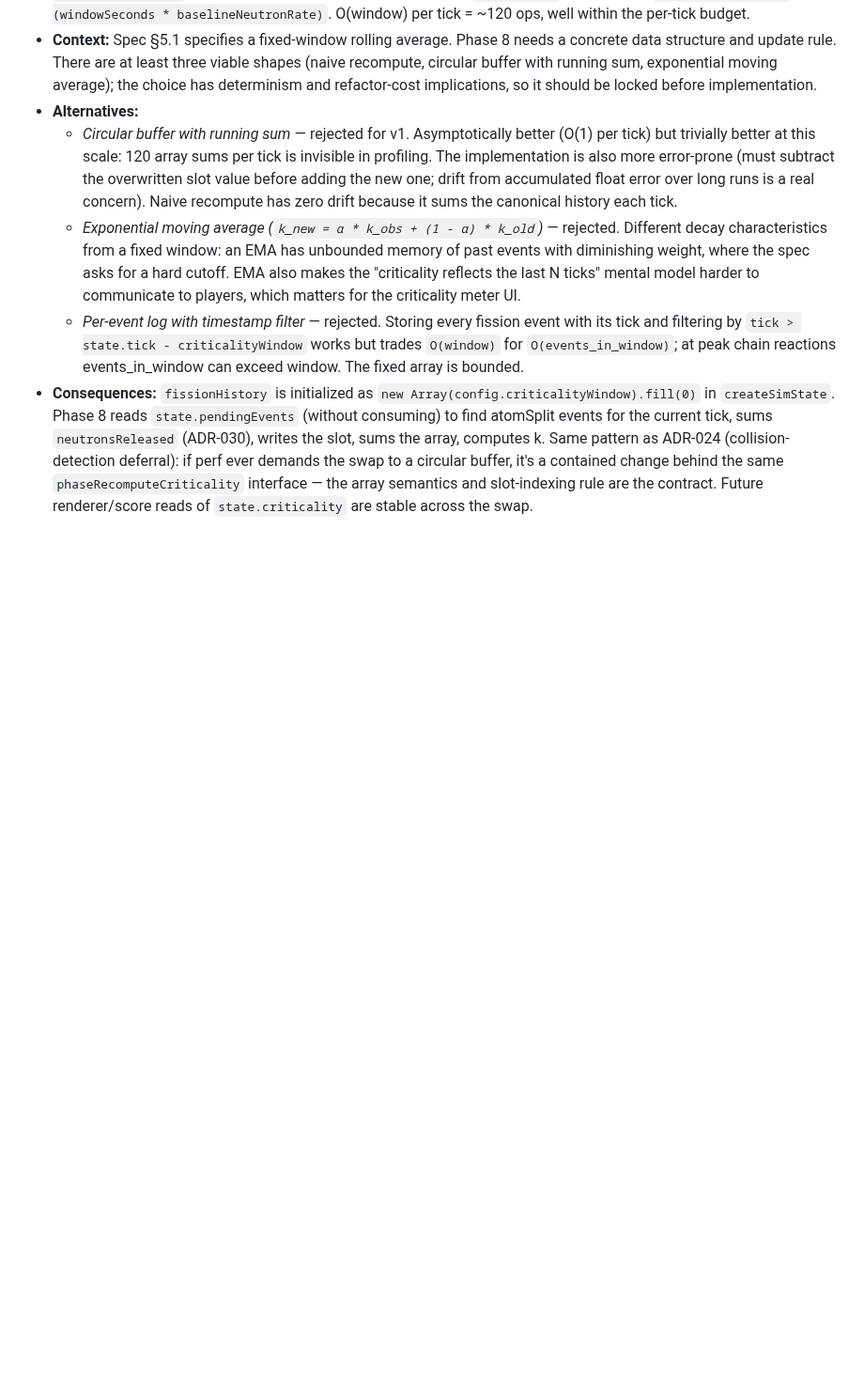
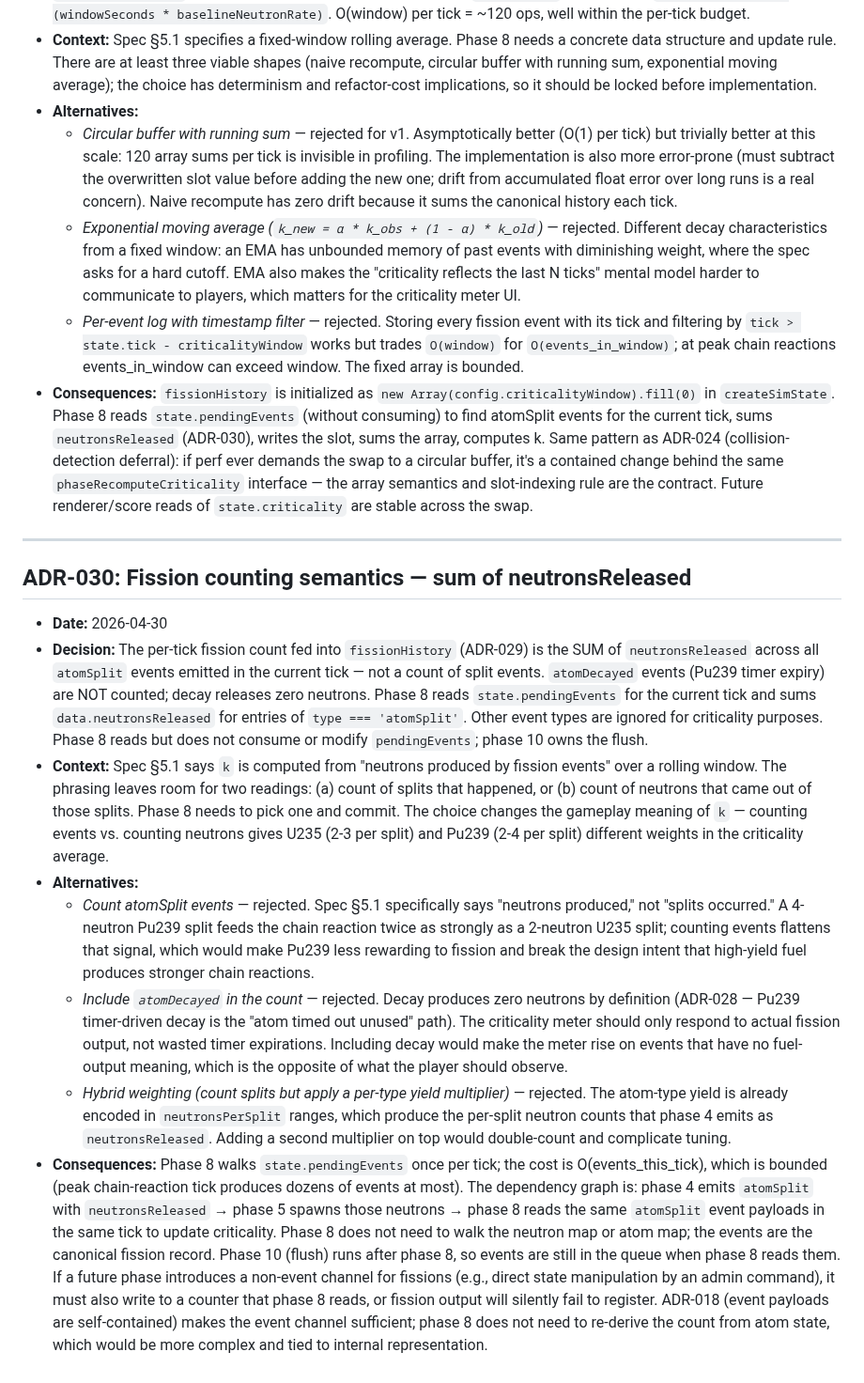
Before and after one commit to akhimji/reactor, a Markdown page: DECISIONS.md, the part around the change. Shown at 94% size. Rendered like a GitHub page; blank space fills up the shorter version.

Commit message:
docs: add ADR-030 — fission counting semantics

```diff
--- a/DECISIONS.md
+++ b/DECISIONS.md
@@ -399,3 +399,16 @@ Each entry follows this structure:
   - *Exponential moving average (`k_new = α * k_obs + (1 - α) * k_old`)* — rejected. Different decay characteristics from a fixed window: an EMA has unbounded memory of past events with diminishing weight, where the spec asks for a hard cutoff. EMA also makes the "criticality reflects the last N ticks" mental model harder to communicate to players, which matters for the criticality meter UI.
   - *Per-event log with timestamp filter* — rejected. Storing every fission event with its tick and filtering by `tick > state.tick - criticalityWindow` works but trades `O(window)` for `O(events_in_window)`; at peak chain reactions events_in_window can exceed window. The fixed array is bounded.
 - **Consequences:** `fissionHistory` is initialized as `new Array(config.criticalityWindow).fill(0)` in `createSimState`. Phase 8 reads `state.pendingEvents` (without consuming) to find atomSplit events for the current tick, sums `neutronsReleased` (ADR-030), writes the slot, sums the array, computes k. Same pattern as ADR-024 (collision-detection deferral): if perf ever demands the swap to a circular buffer, it's a contained change behind the same `phaseRecomputeCriticality` interface — the array semantics and slot-indexing rule are the contract. Future renderer/score reads of `state.criticality` are stable across the swap.
+
+---
+
+## ADR-030: Fission counting semantics — sum of neutronsReleased
+
+- **Date:** 2026-04-30
+- **Decision:** The per-tick fission count fed into `fissionHistory` (ADR-029) is the SUM of `neutronsReleased` across all `atomSplit` events emitted in the current tick — not a count of split events. `atomDecayed` events (Pu239 timer expiry) are NOT counted; decay releases zero neutrons. Phase 8 reads `state.pendingEvents` for the current tick and sums `data.neutronsReleased` for entries of `type === 'atomSplit'`. Other event types are ignored for criticality purposes. Phase 8 reads but does not consume or modify `pendingEvents`; phase 10 owns the flush.
+- **Context:** Spec §5.1 says `k` is computed from "neutrons produced by fission events" over a rolling window. The phrasing leaves room for two readings: (a) count of splits that happened, or (b) count of neutrons that came out of those splits. Phase 8 needs to pick one and commit. The choice changes the gameplay meaning of `k` — counting events vs. counting neutrons gives U235 (2-3 per split) and Pu239 (2-4 per split) different weights in the criticality average.
+- **Alternatives:**
+  - *Count atomSplit events* — rejected. Spec §5.1 specifically says "neutrons produced," not "splits occurred." A 4-neutron Pu239 split feeds the chain reaction twice as strongly as a 2-neutron U235 split; counting events flattens that signal, which would make Pu239 less rewarding to fission and break the design intent that high-yield fuel produces stronger chain reactions.
+  - *Include `atomDecayed` in the count* — rejected. Decay produces zero neutrons by definition (ADR-028 — Pu239 timer-driven decay is the "atom timed out unused" path). The criticality meter should only respond to actual fission output, not wasted timer expirations. Including decay would make the meter rise on events that have no fuel-output meaning, which is the opposite of what the player should observe.
+  - *Hybrid weighting (count splits but apply a per-type yield multiplier)* — rejected. The atom-type yield is already encoded in `neutronsPerSplit` ranges, which produce the per-split neutron counts that phase 4 emits as `neutronsReleased`. Adding a second multiplier on top would double-count and complicate tuning.
+- **Consequences:** Phase 8 walks `state.pendingEvents` once per tick; the cost is O(events_this_tick), which is bounded (peak chain-reaction tick produces dozens of events at most). The dependency graph is: phase 4 emits `atomSplit` with `neutronsReleased` → phase 5 spawns those neutrons → phase 8 reads the same `atomSplit` event payloads in the same tick to update criticality. Phase 8 does not need to walk the neutron map or atom map; the events are the canonical fission record. Phase 10 (flush) runs after phase 8, so events are still in the queue when phase 8 reads them. If a future phase introduces a non-event channel for fissions (e.g., direct state manipulation by an admin command), it must also write to a counter that phase 8 reads, or fission output will silently fail to register. ADR-018 (event payloads are self-contained) makes the event channel sufficient; phase 8 does not need to re-derive the count from atom state, which would be more complex and tied to internal representation.
```
